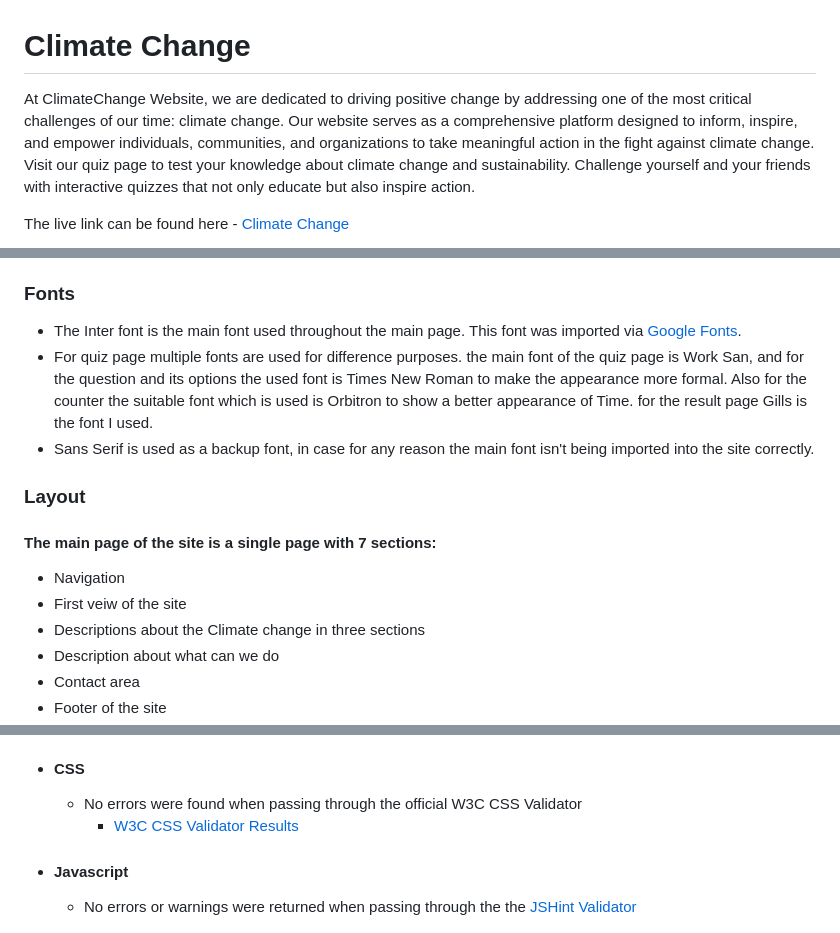
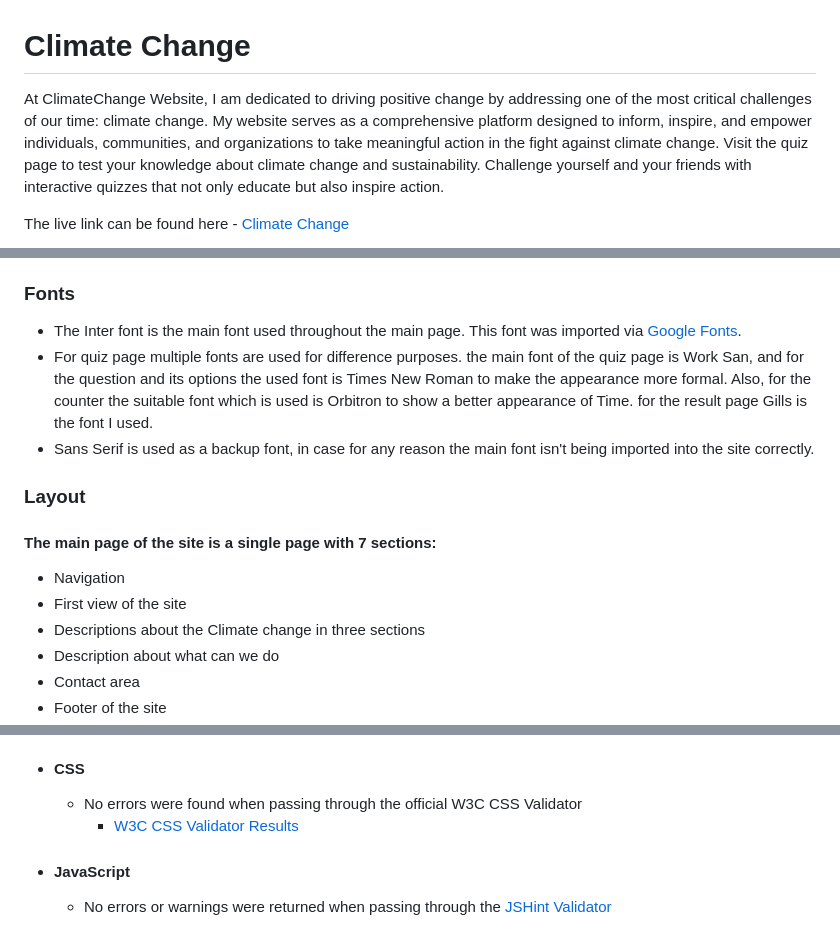
Before and after one commit to BENNI-GITHUB/project-02-climate-change, a Markdown page: README.md, 3 parts joined by grey strips. Drawn GitHub-style.

```diff
--- a/README.md
+++ b/README.md
@@ -1,7 +1,7 @@
 # Climate Change
 
-At ClimateChange Website, we are dedicated to driving positive change by addressing one of the most critical challenges of our time: climate change. Our website serves as a comprehensive platform designed to inform, inspire, and empower individuals, communities, and organizations to take meaningful action in the fight against climate change.
-Visit our quiz page to test your knowledge about climate change and sustainability. Challenge yourself and your friends with interactive quizzes that not only educate but also inspire action.
+At ClimateChange Website, I am dedicated to driving positive change by addressing one of the most critical challenges of our time: climate change. My website serves as a comprehensive platform designed to inform, inspire, and empower individuals, communities, and organizations to take meaningful action in the fight against climate change.
+Visit the quiz page to test your knowledge about climate change and sustainability. Challenge yourself and your friends with interactive quizzes that not only educate but also inspire action.
 
 The live link can be found here - [Climate Change](https://benni-github.github.io/project-02-climate-change/)
 
@@ -99,13 +99,13 @@ The color schemes of the site changes according to the selected theme.
 
 ### Fonts
 - The Inter font is the main font used throughout the main page. This font was imported via [Google Fonts](https://fonts.google.com/).
-- For quiz page multiple fonts are used for difference purposes. the main font of the quiz page is Work San, and for the question and its options the used font is Times New Roman to make the appearance more formal. Also for the counter the suitable font which is used is Orbitron to show a better appearance of Time. for the result page Gills is the font I used.
+- For quiz page multiple fonts are used for difference purposes. the main font of the quiz page is Work San, and for the question and its options the used font is Times New Roman to make the appearance more formal. Also, for the counter the suitable font which is used is Orbitron to show a better appearance of Time. for the result page Gills is the font I used.
 - Sans Serif is used as a backup font, in case for any reason the main font isn't being imported into the site correctly.
 
 ### Layout
 #### The main page of the site is a single page with 7 sections:
   - Navigation
-  - First veiw of the site
+  - First view of the site
   - Descriptions about the Climate change in three sections
   - Description about what can we do
   - Contact area
@@ -199,8 +199,8 @@ The score of the quiz calculated according to percentage basis. and the user wil
 - #### CSS
     - No errors were found when passing through the official W3C CSS Validator
         - [W3C CSS Validator Results](https://jigsaw.w3.org/css-validator/validator?uri=https%3A%2F%2Fbenni-github.github.io%2Fproject-02-climate-change%2F&profile=css3svg&usermedium=all&warning=1&vextwarning=&lang=en)
-- #### Javascript
-    - No errors or warnings were returned when passing through the the [JSHint Validator](https://jshint.com/)
+- #### JavaScript
+    - No errors or warnings were returned when passing through the [JSHint Validator](https://jshint.com/)
 
   ![JSHint Validator Results](readme/jsvalidator.jpg)
 
```
Also changed, not shown: other parts of README.md (+15 -15 lines).
